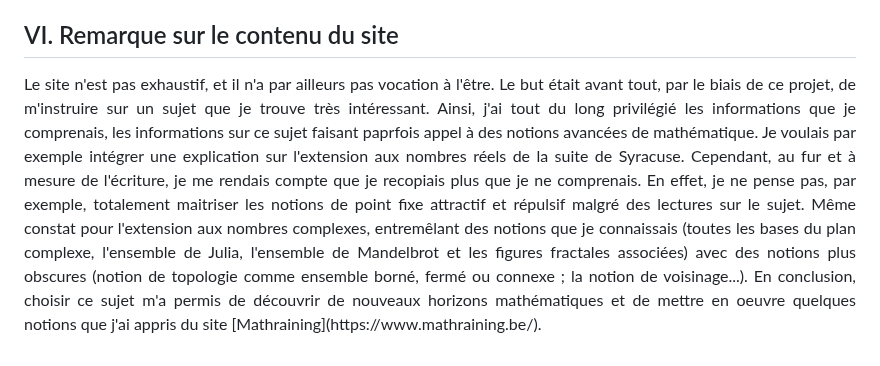
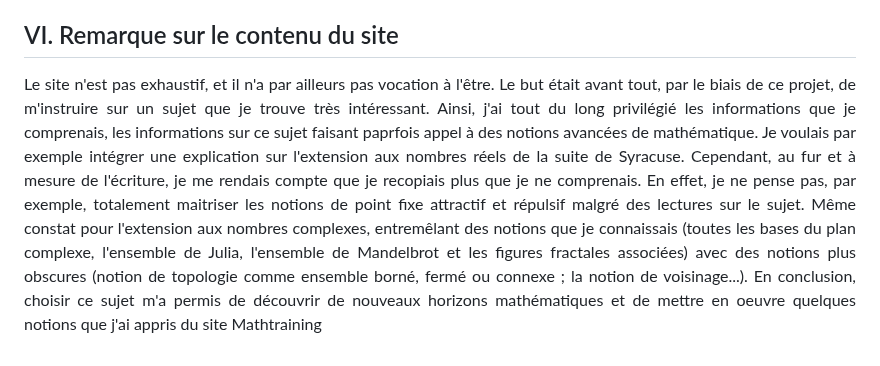
Before and after one commit to enisbeziau/Syracuse-NSI, a Markdown page: README.md, the part around the change. Drawn GitHub-style.

```diff
--- a/README.md
+++ b/README.md
@@ -163,4 +163,4 @@ Cette page utilise des sections de classe `carte` permettant de laisser plus de
 
 ## VI. Remarque sur le contenu du site
 <p align="justify">
-Le site n'est pas exhaustif, et il n'a par ailleurs pas vocation à l'être. Le but était avant tout, par le biais de ce projet, de m'instruire sur un sujet que je trouve très intéressant. Ainsi, j'ai tout du long privilégié les informations que je comprenais, les informations sur ce sujet faisant paprfois appel à des notions avancées de mathématique. Je voulais par exemple intégrer une explication sur l'extension aux nombres réels de la suite de Syracuse. Cependant, au fur et à mesure de l'écriture, je me rendais compte que je recopiais plus que je ne comprenais. En effet, je ne pense pas, par exemple, totalement maitriser les notions de point fixe attractif et répulsif malgré des lectures sur le sujet. Même constat pour l'extension aux nombres complexes, entremêlant des notions que je connaissais (toutes les bases du plan complexe, l'ensemble de Julia, l'ensemble de Mandelbrot et les figures fractales associées) avec des notions plus obscures (notion de topologie comme ensemble borné, fermé ou connexe ; la notion de voisinage...). En conclusion, choisir ce sujet m'a permis de découvrir de nouveaux horizons mathématiques et de mettre en oeuvre quelques notions que j'ai appris du site [Mathraining](https://www.mathraining.be/).</p>
+Le site n'est pas exhaustif, et il n'a par ailleurs pas vocation à l'être. Le but était avant tout, par le biais de ce projet, de m'instruire sur un sujet que je trouve très intéressant. Ainsi, j'ai tout du long privilégié les informations que je comprenais, les informations sur ce sujet faisant paprfois appel à des notions avancées de mathématique. Je voulais par exemple intégrer une explication sur l'extension aux nombres réels de la suite de Syracuse. Cependant, au fur et à mesure de l'écriture, je me rendais compte que je recopiais plus que je ne comprenais. En effet, je ne pense pas, par exemple, totalement maitriser les notions de point fixe attractif et répulsif malgré des lectures sur le sujet. Même constat pour l'extension aux nombres complexes, entremêlant des notions que je connaissais (toutes les bases du plan complexe, l'ensemble de Julia, l'ensemble de Mandelbrot et les figures fractales associées) avec des notions plus obscures (notion de topologie comme ensemble borné, fermé ou connexe ; la notion de voisinage...). En conclusion, choisir ce sujet m'a permis de découvrir de nouveaux horizons mathématiques et de mettre en oeuvre quelques notions que j'ai appris du site Mathtraining</p>
```
